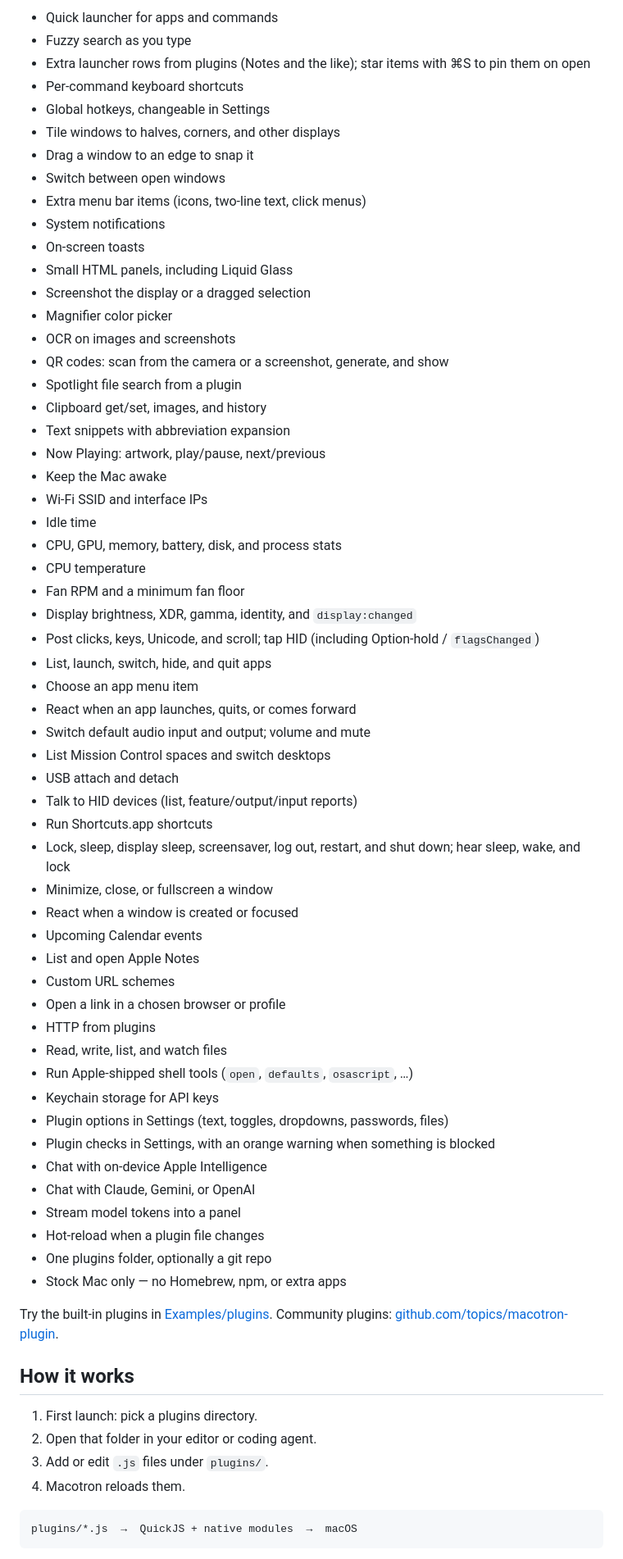
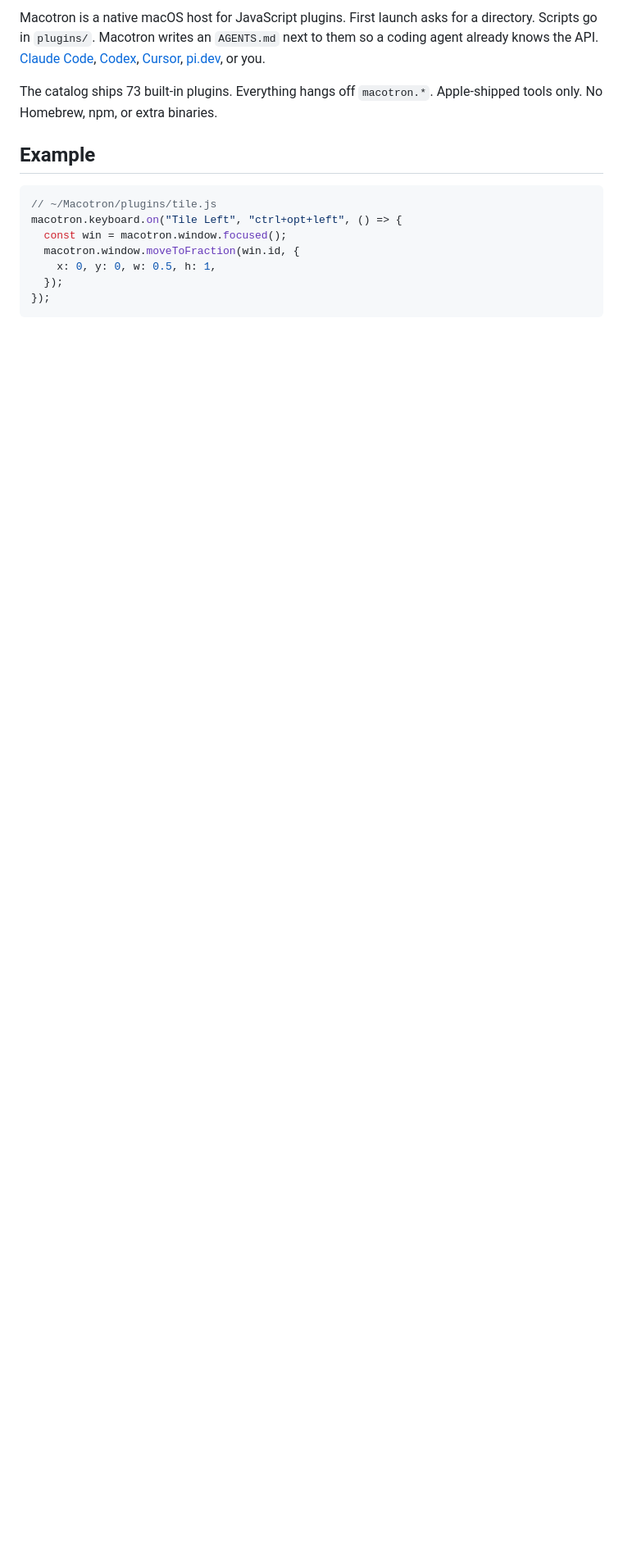
Before and after one commit to statico/macotron, a Markdown page: README.md, the part around one of its changes. Shown at 82% size. Rendered like a GitHub page; blank space fills up the shorter version.

Commit message:
Match the README to the homepage voice and drop the capability laundry list.

````diff
--- a/README.md
+++ b/README.md
@@ -14,70 +16,17 @@ No in-app coding agent. The plugins on disk are the source of truth.
 
-- Quick launcher for apps and commands
-- Fuzzy search as you type
-- Extra launcher rows from plugins (Notes and the like); star items with ⌘S to pin them on open
-- Per-command keyboard shortcuts
-- Global hotkeys, changeable in Settings
-- Tile windows to halves, corners, and other displays
-- Drag a window to an edge to snap it
-- Switch between open windows
-- Extra menu bar items (icons, two-line text, click menus)
-- System notifications
-- On-screen toasts
-- Small HTML panels, including Liquid Glass
-- Screenshot the display or a dragged selection
-- Magnifier color picker
-- OCR on images and screenshots
-- QR codes: scan from the camera or a screenshot, generate, and show
-- Spotlight file search from a plugin
-- Clipboard get/set, images, and history
-- Text snippets with abbreviation expansion
-- Now Playing: artwork, play/pause, next/previous
-- Keep the Mac awake
-- Wi-Fi SSID and interface IPs
-- Idle time
-- CPU, GPU, memory, battery, disk, and process stats
-- CPU temperature
-- Fan RPM and a minimum fan floor
-- Display brightness, XDR, gamma, identity, and `display:changed`
-- Post clicks, keys, Unicode, and scroll; tap HID (including Option-hold / `flagsChanged`)
-- List, launch, switch, hide, and quit apps
-- Choose an app menu item
-- React when an app launches, quits, or comes forward
-- Switch default audio input and output; volume and mute
-- List Mission Control spaces and switch desktops
-- USB attach and detach
-- Talk to HID devices (list, feature/output/input reports)
-- Run Shortcuts.app shortcuts
-- Lock, sleep, display sleep, screensaver, log out, restart, and shut down; hear sleep, wake, and lock
-- Minimize, close, or fullscreen a window
-- React when a window is created or focused
-- Upcoming Calendar events
-- List and open Apple Notes
-- Custom URL schemes
-- Open a link in a chosen browser or profile
-- HTTP from plugins
-- Read, write, list, and watch files
-- Run Apple-shipped shell tools (`open`, `defaults`, `osascript`, …)
-- Keychain storage for API keys
-- Plugin options in Settings (text, toggles, dropdowns, passwords, files)
-- Plugin checks in Settings, with an orange warning when something is blocked
-- Chat with on-device Apple Intelligence
-- Chat with Claude, Gemini, or OpenAI
-- Stream model tokens into a panel
-- Hot-reload when a plugin file changes
-- One plugins folder, optionally a git repo
-- Stock Mac only — no Homebrew, npm, or extra apps
+Macotron is a native macOS host for JavaScript plugins. First launch asks for a directory. Scripts go in `plugins/`. Macotron writes an `AGENTS.md` next to them so a coding agent already knows the API. [Claude Code](https://claude.com/claude-code), [Codex](https://openai.com/codex/), [Cursor](https://cursor.com), [pi.dev](https://pi.dev), or you.
 
-Try the built-in plugins in [Examples/plugins](Examples/plugins/README.md). Community plugins: [github.com/topics/macotron-plugin](https://github.com/topics/macotron-plugin).
+The catalog ships 73 built-in plugins. Everything hangs off `macotron.*`. Apple-shipped tools only. No Homebrew, npm, or extra binaries.
 
-## How it works
+## Example
 
-1. First launch: pick a plugins directory.
-2. Open that folder in your editor or coding agent.
-3. Add or edit `.js` files under `plugins/`.
-4. Macotron reloads them.
-
-```
-plugins/*.js  →  QuickJS + native modules  →  macOS
+```javascript
+// ~/Macotron/plugins/tile.js
+macotron.keyboard.on("Tile Left", "ctrl+opt+left", () => {
+  const win = macotron.window.focused();
+  macotron.window.moveToFraction(win.id, {
+    x: 0, y: 0, w: 0.5, h: 1,
+  });
+});
 ```
 
````
Also changed, not shown: other parts of README.md (+25 -22 lines).
